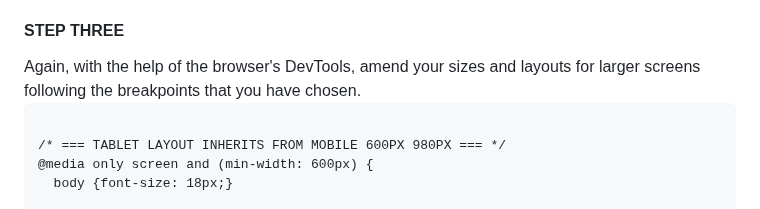
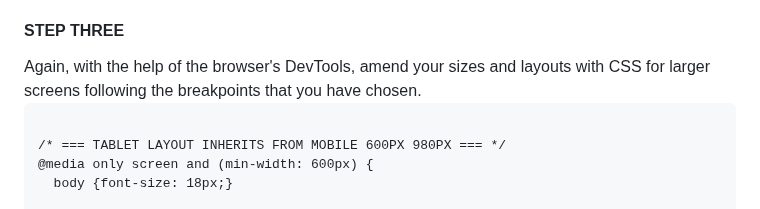
Before and after one commit to JanetteMujica/AilleursConseilWebsite_HTMLCSSVanillaJavascript, a Markdown page: README.md, the part around the change. GitHub-like rendering.

````diff
--- a/README.md
+++ b/README.md
@@ -363,7 +363,7 @@ For desktop: @media only screen and (min-width: 1400px) { ... }
 
 
 <h4>STEP THREE</h4>
-Again, with the help of the browser's DevTools, amend your sizes and layouts for larger screens following the breakpoints that you have chosen.
+Again, with the help of the browser's DevTools, amend your sizes and layouts with CSS for larger screens following the breakpoints that you have chosen.
 
 ```text
 
````
